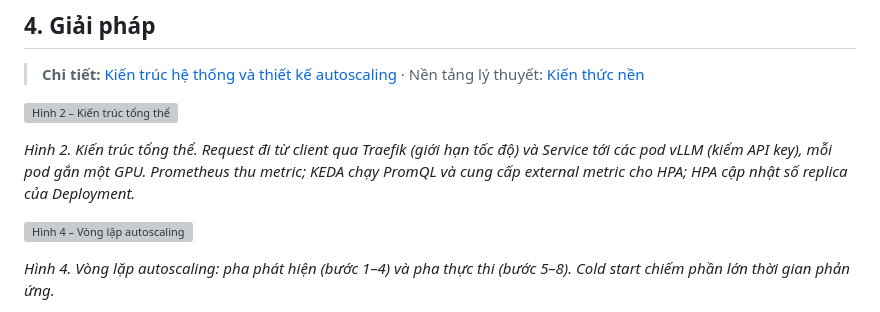
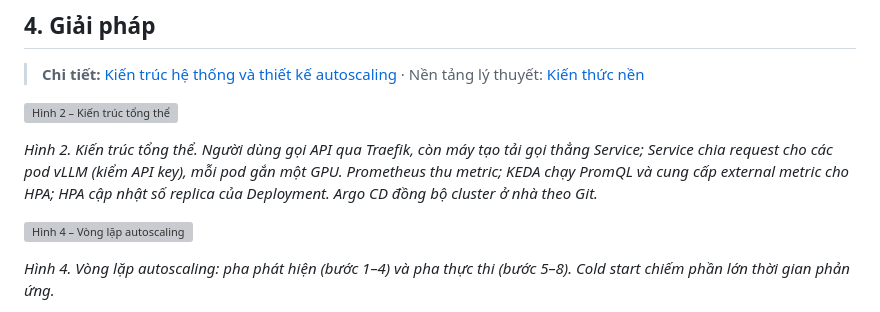
Before and after one commit to bi6-cat/llm-k8s-autoscaling, a Markdown page: docs/mo-ta-chi-tiet-do-an.md, the part around the change. Drawn GitHub-style; grey boxes are pictures that could not be loaded.

```diff
--- a/docs/mo-ta-chi-tiet-do-an.md
+++ b/docs/mo-ta-chi-tiet-do-an.md
@@ -96,7 +96,7 @@ Kết quả của đồ án được tổng hợp thành một **bảng nghiệm
 
 ![Hình 2 – Kiến trúc tổng thể](images/02-kien-truc-tong-the.svg)
 
-*Hình 2. Kiến trúc tổng thể. Request đi từ client qua Traefik (giới hạn tốc độ) và Service tới các pod vLLM (kiểm API key), mỗi pod gắn một GPU. Prometheus thu metric; KEDA chạy PromQL và cung cấp external metric cho HPA; HPA cập nhật số replica của Deployment.*
+*Hình 2. Kiến trúc tổng thể. Người dùng gọi API qua Traefik, còn máy tạo tải gọi thẳng Service; Service chia request cho các pod vLLM (kiểm API key), mỗi pod gắn một GPU. Prometheus thu metric; KEDA chạy PromQL và cung cấp external metric cho HPA; HPA cập nhật số replica của Deployment. Argo CD đồng bộ cluster ở nhà theo Git.*
 
 ![Hình 4 – Vòng lặp autoscaling](images/04-vong-lap-autoscaling.svg)
 
```
Also changed, not shown: docs/chi-tiet/03-kien-truc-autoscaling.md (+2 -2 lines), docs/images/png/02-kien-truc-tong-the.png, 3 other files.
